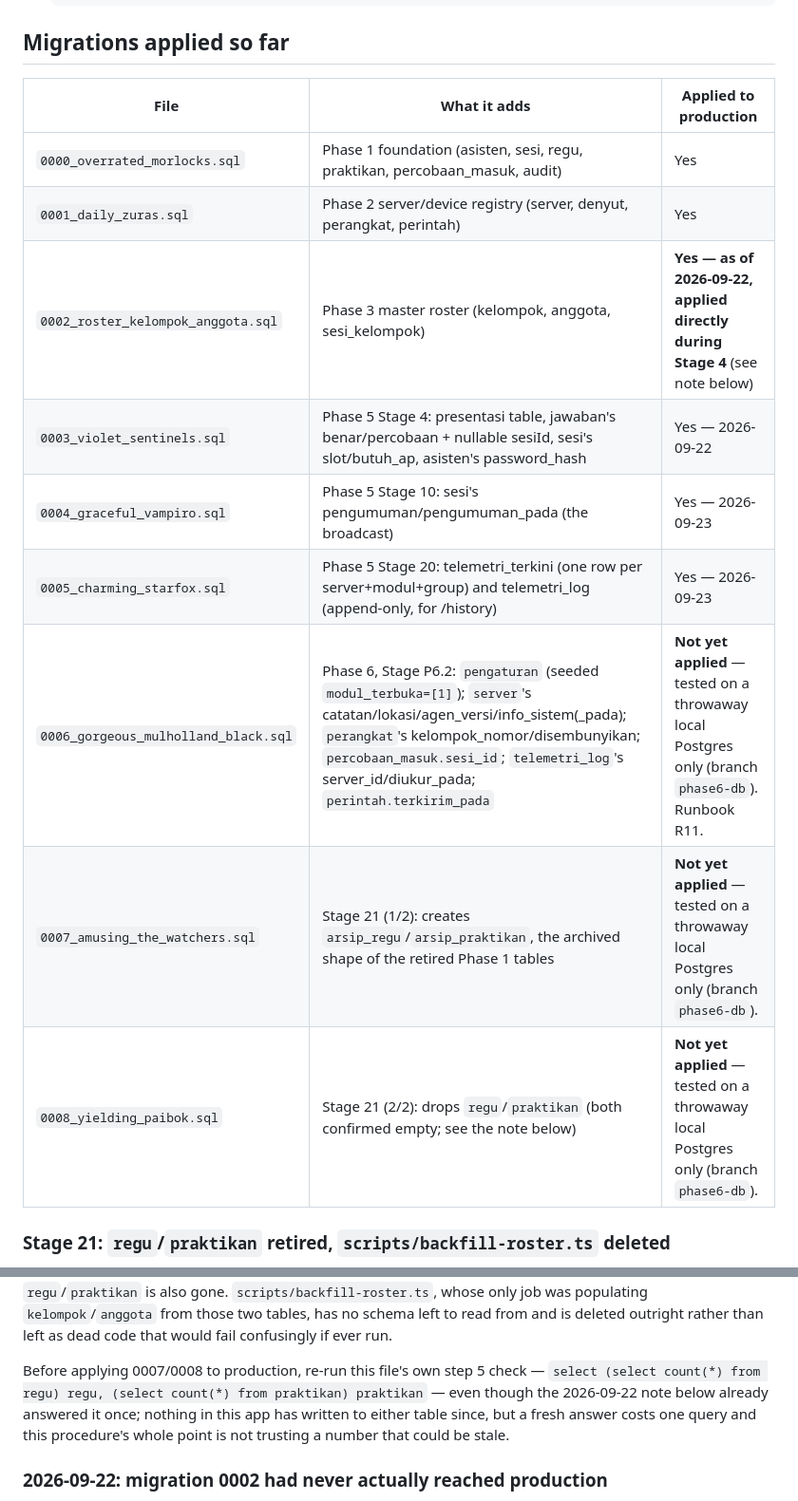
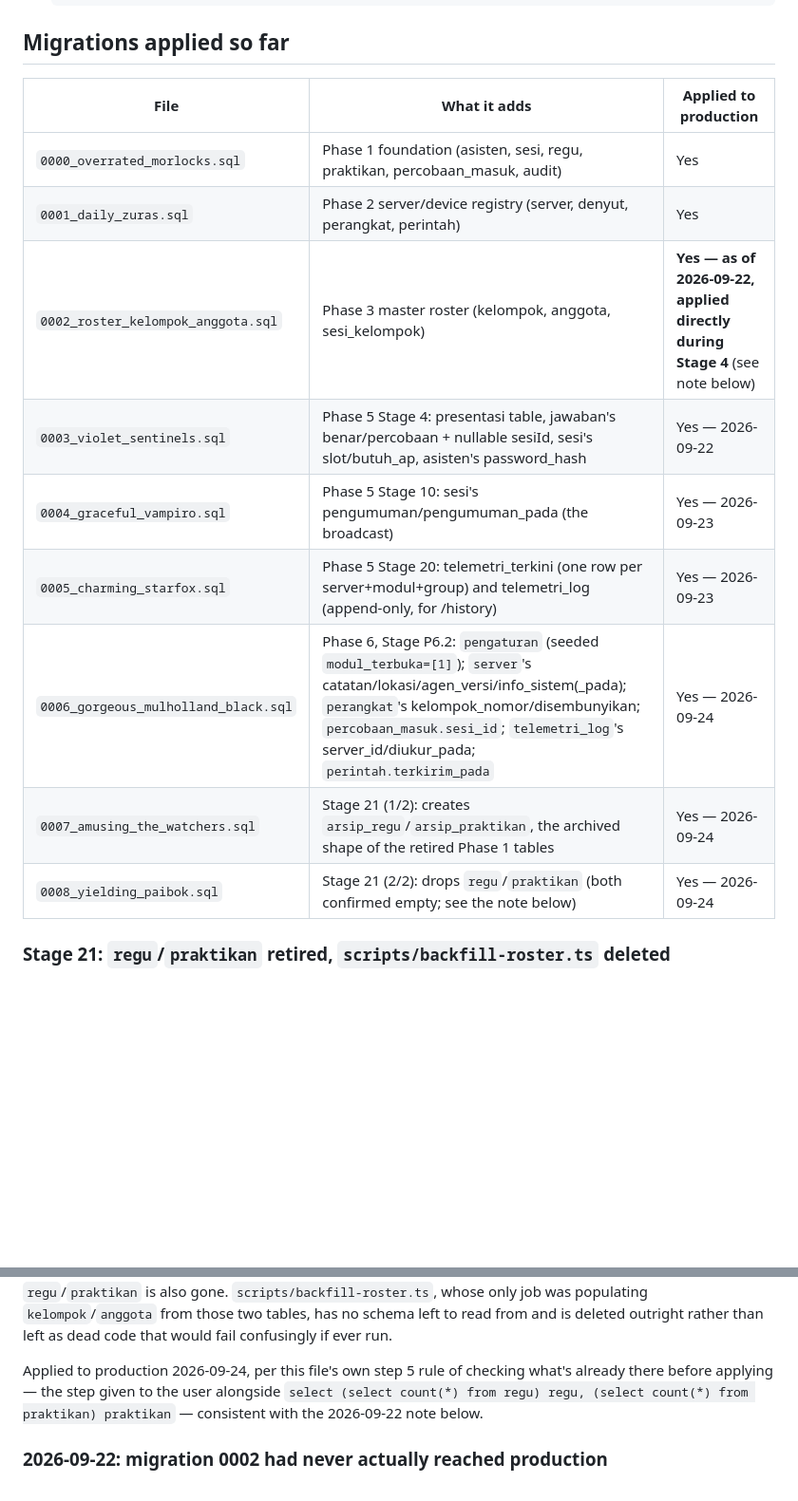
Before and after one commit to EintsWaveX/iris-iot, a Markdown page: apps/web/MIGRATIONS.md, 2 parts joined by grey strips. Shown at 95% size. GitHub-like rendering; blank space fills up the shorter version.

Commit message:
MIGRATIONS.md: record 0006/0007/0008 as applied to production
The user applied all three to production directly (0006's own pengaturan/
server/perangkat/percobaan_masuk/telemetri_log/perintah additions, and
Stage 21's regu/praktikan archival), confirming the row-count re-check
this file's own procedure asks for beforehand.

Co-Authored-By: Claude Sonnet 5 <noreply@anthropic.com>
Claude-Session: https://claude.ai/code/session_01RYjx1oUiPDsj92RvxH7dvR

```diff
--- a/apps/web/MIGRATIONS.md
+++ b/apps/web/MIGRATIONS.md
@@ -88,17 +88,17 @@ before a fourth undocumented manual apply happened.
 
 ## Migrations applied so far
 
-| File                                 | What it adds                                                                                                                                                                                                                                                      | Applied to production                                                                              |
-| ------------------------------------ | ----------------------------------------------------------------------------------------------------------------------------------------------------------------------------------------------------------------------------------------------------------------- | -------------------------------------------------------------------------------------------------- |
-| `0000_overrated_morlocks.sql`        | Phase 1 foundation (asisten, sesi, regu, praktikan, percobaan_masuk, audit)                                                                                                                                                                                       | Yes                                                                                                |
-| `0001_daily_zuras.sql`               | Phase 2 server/device registry (server, denyut, perangkat, perintah)                                                                                                                                                                                              | Yes                                                                                                |
-| `0002_roster_kelompok_anggota.sql`   | Phase 3 master roster (kelompok, anggota, sesi_kelompok)                                                                                                                                                                                                          | **Yes — as of 2026-09-22, applied directly during Stage 4** (see note below)                       |
-| `0003_violet_sentinels.sql`          | Phase 5 Stage 4: presentasi table, jawaban's benar/percobaan + nullable sesiId, sesi's slot/butuh_ap, asisten's password_hash                                                                                                                                     | Yes — 2026-09-22                                                                                   |
-| `0004_graceful_vampiro.sql`          | Phase 5 Stage 10: sesi's pengumuman/pengumuman_pada (the broadcast)                                                                                                                                                                                               | Yes — 2026-09-23                                                                                   |
-| `0005_charming_starfox.sql`          | Phase 5 Stage 20: telemetri_terkini (one row per server+modul+group) and telemetri_log (append-only, for /history)                                                                                                                                                | Yes — 2026-09-23                                                                                   |
-| `0006_gorgeous_mulholland_black.sql` | Phase 6, Stage P6.2: `pengaturan` (seeded `modul_terbuka=[1]`); `server`'s catatan/lokasi/agen_versi/info_sistem(_pada); `perangkat`'s kelompok_nomor/disembunyikan; `percobaan_masuk.sesi_id`; `telemetri_log`'s server_id/diukur_pada; `perintah.terkirim_pada` | **Not yet applied** — tested on a throwaway local Postgres only (branch `phase6-db`). Runbook R11. |
-| `0007_amusing_the_watchers.sql`      | Stage 21 (1/2): creates `arsip_regu`/`arsip_praktikan`, the archived shape of the retired Phase 1 tables                                                                                                                                                          | **Not yet applied** — tested on a throwaway local Postgres only (branch `phase6-db`).              |
-| `0008_yielding_paibok.sql`           | Stage 21 (2/2): drops `regu`/`praktikan` (both confirmed empty; see the note below)                                                                                                                                                                               | **Not yet applied** — tested on a throwaway local Postgres only (branch `phase6-db`).              |
+| File                                 | What it adds                                                                                                                                                                                                                                                      | Applied to production                                                        |
+| ------------------------------------ | ----------------------------------------------------------------------------------------------------------------------------------------------------------------------------------------------------------------------------------------------------------------- | ---------------------------------------------------------------------------- |
+| `0000_overrated_morlocks.sql`        | Phase 1 foundation (asisten, sesi, regu, praktikan, percobaan_masuk, audit)                                                                                                                                                                                       | Yes                                                                          |
+| `0001_daily_zuras.sql`               | Phase 2 server/device registry (server, denyut, perangkat, perintah)                                                                                                                                                                                              | Yes                                                                          |
+| `0002_roster_kelompok_anggota.sql`   | Phase 3 master roster (kelompok, anggota, sesi_kelompok)                                                                                                                                                                                                          | **Yes — as of 2026-09-22, applied directly during Stage 4** (see note below) |
+| `0003_violet_sentinels.sql`          | Phase 5 Stage 4: presentasi table, jawaban's benar/percobaan + nullable sesiId, sesi's slot/butuh_ap, asisten's password_hash                                                                                                                                     | Yes — 2026-09-22                                                             |
+| `0004_graceful_vampiro.sql`          | Phase 5 Stage 10: sesi's pengumuman/pengumuman_pada (the broadcast)                                                                                                                                                                                               | Yes — 2026-09-23                                                             |
+| `0005_charming_starfox.sql`          | Phase 5 Stage 20: telemetri_terkini (one row per server+modul+group) and telemetri_log (append-only, for /history)                                                                                                                                                | Yes — 2026-09-23                                                             |
+| `0006_gorgeous_mulholland_black.sql` | Phase 6, Stage P6.2: `pengaturan` (seeded `modul_terbuka=[1]`); `server`'s catatan/lokasi/agen_versi/info_sistem(_pada); `perangkat`'s kelompok_nomor/disembunyikan; `percobaan_masuk.sesi_id`; `telemetri_log`'s server_id/diukur_pada; `perintah.terkirim_pada` | Yes — 2026-09-24                                                             |
+| `0007_amusing_the_watchers.sql`      | Stage 21 (1/2): creates `arsip_regu`/`arsip_praktikan`, the archived shape of the retired Phase 1 tables                                                                                                                                                          | Yes — 2026-09-24                                                             |
+| `0008_yielding_paibok.sql`           | Stage 21 (2/2): drops `regu`/`praktikan` (both confirmed empty; see the note below)                                                                                                                                                                               | Yes — 2026-09-24                                                             |
 
 ### Stage 21: `regu`/`praktikan` retired, `scripts/backfill-roster.ts` deleted
 
@@ -121,12 +121,10 @@ that used to read `regu`/`praktikan` is also gone.
 and is deleted outright rather than left as dead code that would fail
 confusingly if ever run.
 
-Before applying 0007/0008 to production, re-run this file's own step 5
-check — `select (select count(*) from regu) regu, (select count(*) from praktikan) praktikan`
-— even though the 2026-09-22 note below already answered it once; nothing
-in this app has written to either table since, but a fresh answer costs one
-query and this procedure's whole point is not trusting a number that could
-be stale.
+Applied to production 2026-09-24, per this file's own step 5 rule of
+checking what's already there before applying — the step given to the user
+alongside `select (select count(*) from regu) regu, (select count(*) from praktikan) praktikan` —
+consistent with the 2026-09-22 note below.
 
 ### 2026-09-22: migration 0002 had never actually reached production
 
```
